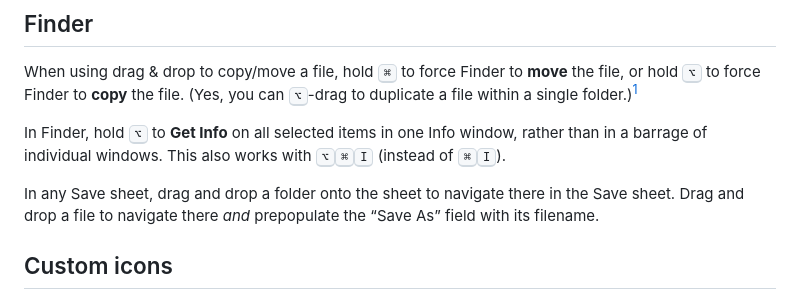
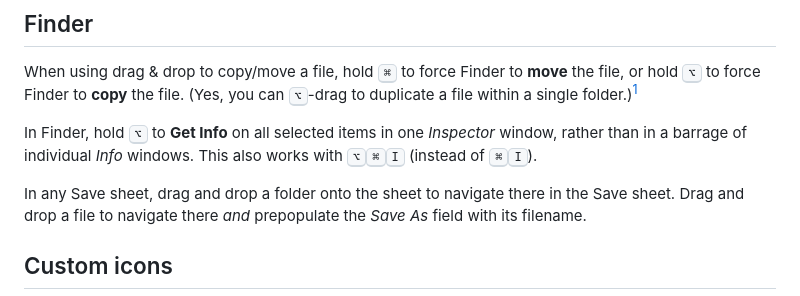
Before and after one commit to jaskfla/macos-tidbits, a Markdown page: src/index.md, the part around the change printed below. Rendered like a GitHub page.

```diff
--- a/src/index.md
+++ b/src/index.md
@@ -86,13 +86,13 @@ When using drag & drop to copy/move a file, hold <kbd>⌘</kbd> to force Finder
     a different drive, Finder will copy by default. This is when these modifiers
     come in handy.
 
-In Finder, hold <kbd>⌥</kbd> to **Get Info** on all selected items in one Info
-window, rather than in a barrage of individual windows. This also works with
+In Finder, hold <kbd>⌥</kbd> to **Get Info** on all selected items in one <i>Inspector</i>
+window, rather than in a barrage of individual <i>Info</i> windows. This also works with
 <kbd>⌥</kbd><kbd>⌘</kbd><kbd>I</kbd> (instead of <kbd>⌘</kbd><kbd>I</kbd>).
 
 In any Save sheet, drag and drop a folder onto the sheet to navigate there in
 the Save sheet. Drag and drop a file to navigate there _and_ prepopulate the
-“Save As” field with its filename.
+<i>Save As</i> field with its filename.
 
 ## Custom icons
 
```
Also changed, not shown: other parts of src/index.md (+3 -3 lines).
